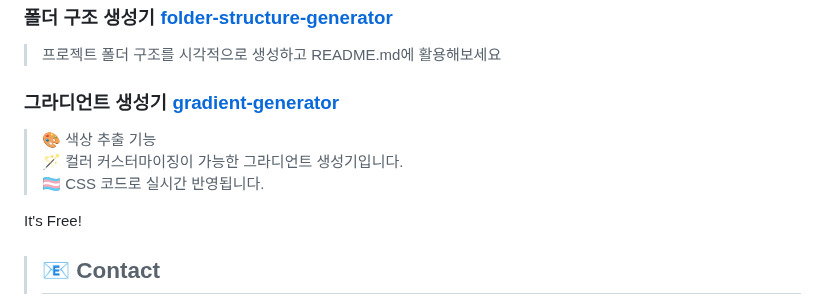
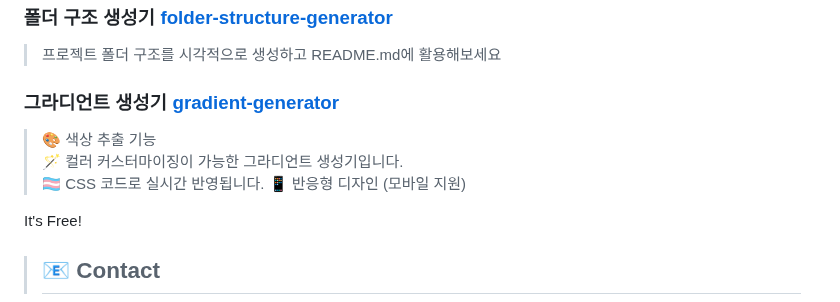
Before and after one commit to minaverse-dev/minaverse-dev, a Markdown page: README.md, the part around one of its changes. Rendered like a GitHub page; folded sections open.

```diff
--- a/README.md
+++ b/README.md
@@ -126,6 +126,7 @@ Beauty + Technology + Design = ✨
 > 🎨 색상 추출 기능
 > 🪄 컬러 커스터마이징이 가능한 그라디언트 생성기입니다.
 > 🏳️‍⚧️ CSS 코드로 실시간 반영됩니다.
+> 📱 반응형 디자인 (모바일 지원)
 
 It's Free!
 
```
Also changed, not shown: other parts of README.md (+1 -1 lines).
